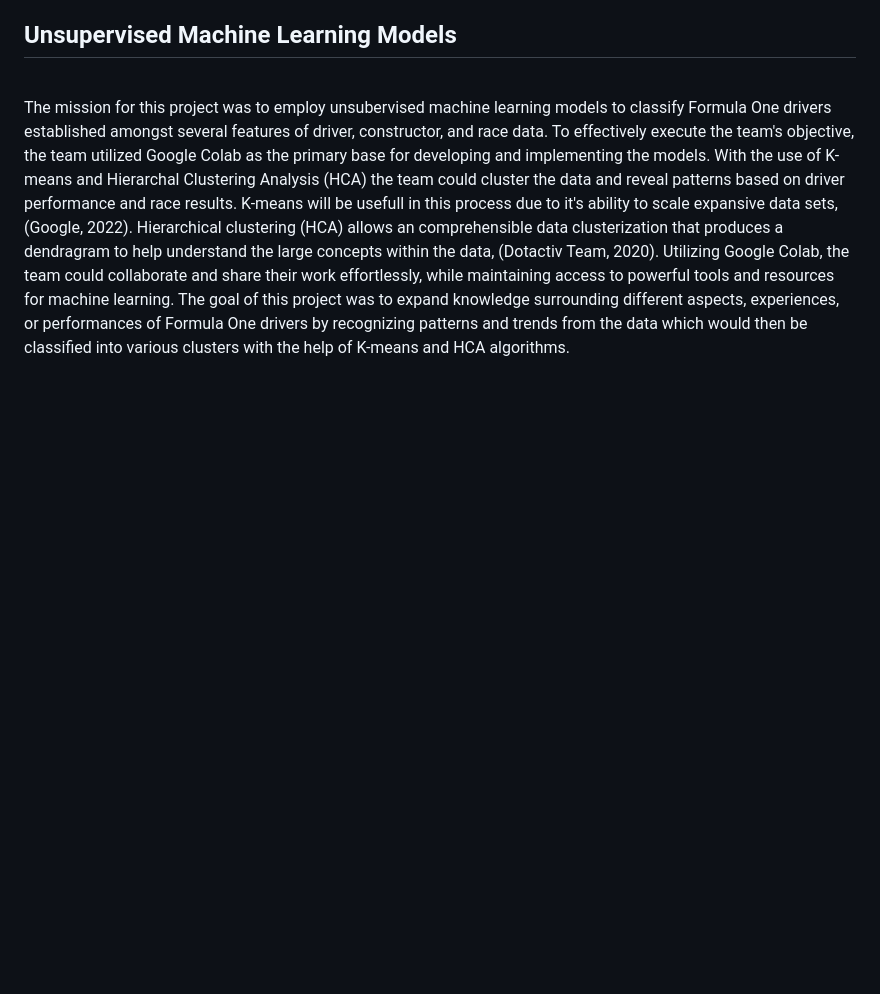
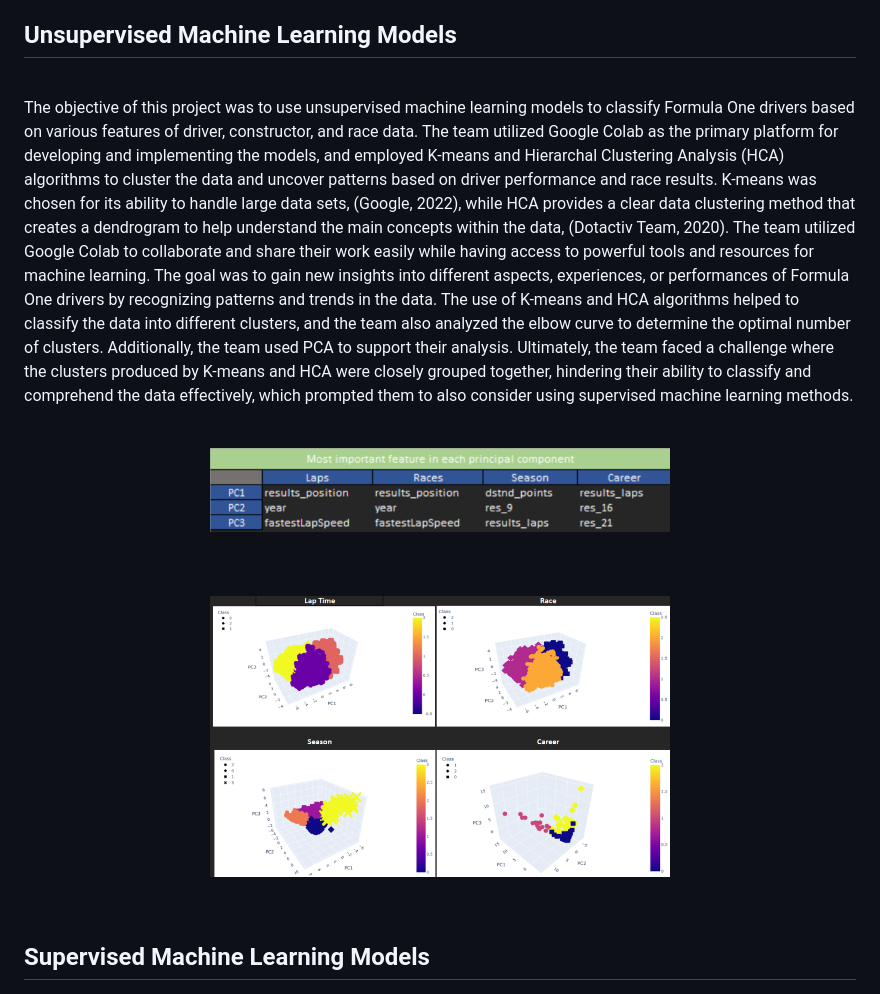
Before and after one commit to JamesonThornton/UCB_DataBootcamp_Final_Project, a Markdown page: README.md, the part around the change printed below. Drawn GitHub-style; pictures changed too: Images/Clusters.png (added), Images/PCA.png (added); blank space fills up the shorter version.

```diff
--- a/README.md
+++ b/README.md
@@ -52,4 +53,18 @@ The initial phase of the analysis involved implementing ETL (Extract, Transform,
 
 <br/>
 
-The mission for this project was to employ unsubervised machine learning models to classify Formula One drivers established amongst several features of driver, constructor, and race data. To effectively execute the team's objective, the team utilized Google Colab as the primary base for developing and implementing the models. With the use of K-means and Hierarchal Clustering Analysis (HCA) the team could cluster the data and reveal patterns based on driver performance and race results. K-means will be usefull in this process due to it's ability to scale expansive data sets, (Google, 2022). Hierarchical clustering (HCA) allows an comprehensible data clusterization that produces a dendragram to help understand the large concepts within the data, (Dotactiv Team, 2020). Utilizing Google Colab, the team could collaborate and share their work effortlessly, while maintaining access to powerful tools and resources for machine learning. The goal of this project was to expand knowledge surrounding different aspects, experiences, or performances of Formula One drivers by recognizing patterns and trends from the data which would then be classified into various clusters with the help of K-means and HCA algorithms.
+The objective of this project was to use unsupervised machine learning models to classify Formula One drivers based on various features of driver, constructor, and race data. The team utilized Google Colab as the primary platform for developing and implementing the models, and employed K-means and Hierarchal Clustering Analysis (HCA) algorithms to cluster the data and uncover patterns based on driver performance and race results. K-means was chosen for its ability to handle large data sets, (Google, 2022), while HCA provides a clear data clustering method that creates a dendrogram to help understand the main concepts within the data, (Dotactiv Team, 2020). The team utilized Google Colab to collaborate and share their work easily while having access to powerful tools and resources for machine learning. The goal was to gain new insights into different aspects, experiences, or performances of Formula One drivers by recognizing patterns and trends in the data. The use of K-means and HCA algorithms helped to classify the data into different clusters, and the team also analyzed the elbow curve to determine the optimal number of clusters. Additionally, the team used PCA to support their analysis. Ultimately, the team faced a challenge where the clusters produced by K-means and HCA were closely grouped together, hindering their ability to classify and comprehend the data effectively, which prompted them to also consider using supervised machine learning methods.
+
+<br/>
+<p align="center">
+  <img width="460" height="200" src="Images/PCA.png">
+</p>
+<br/>
+<br/>
+<p align="center">
+  <img width="460" height="200" src="Images/Clusters.png">
+</p>
+<br/>
+
+## Supervised Machine Learning Models
+
```
Also changed, not shown: other parts of README.md (+40 -2 lines), README_Tyrone.md (+19 -12 lines), Images/F1_Dashboard.png (added), Images/Scores.png (added), Images/Screen Shot 2023-02-04 at 1.28.46 PM.png (added), Images/SupervisedModels.png (added).
